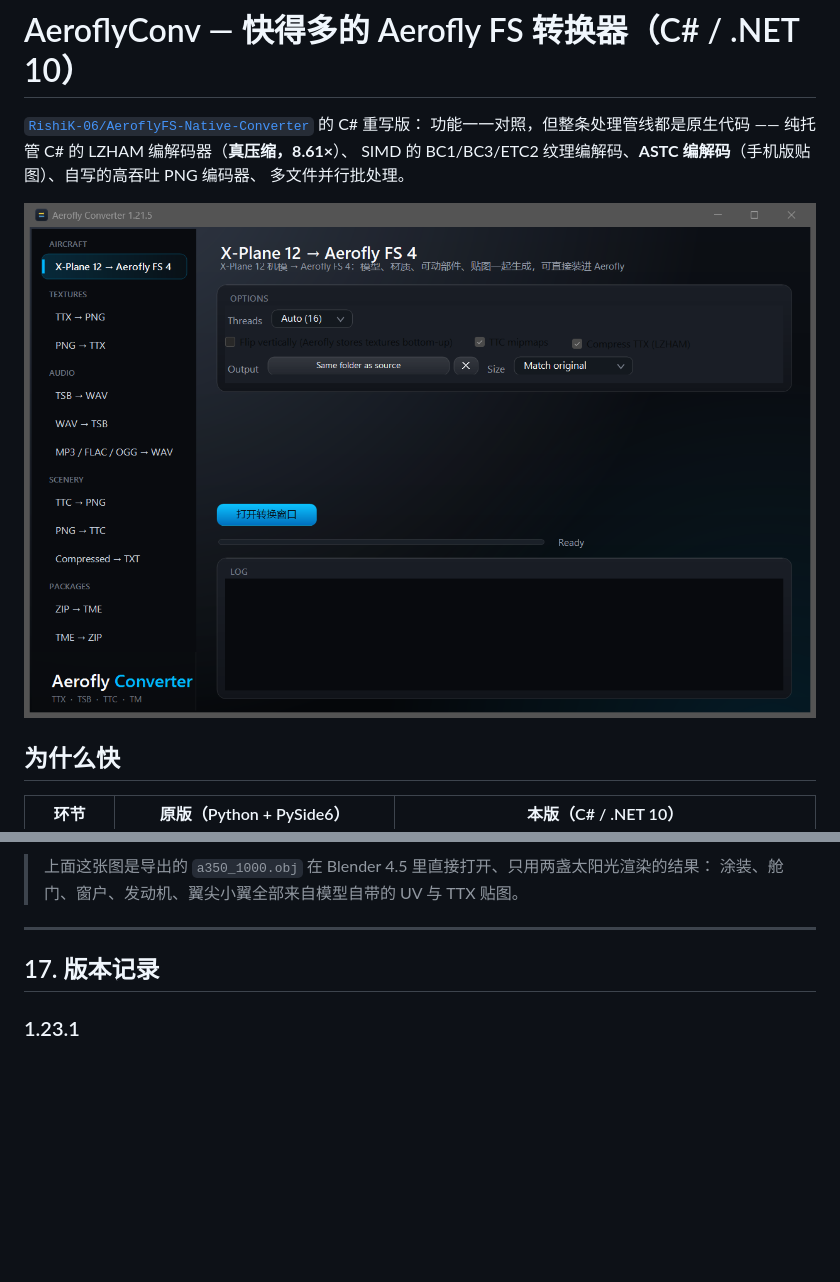
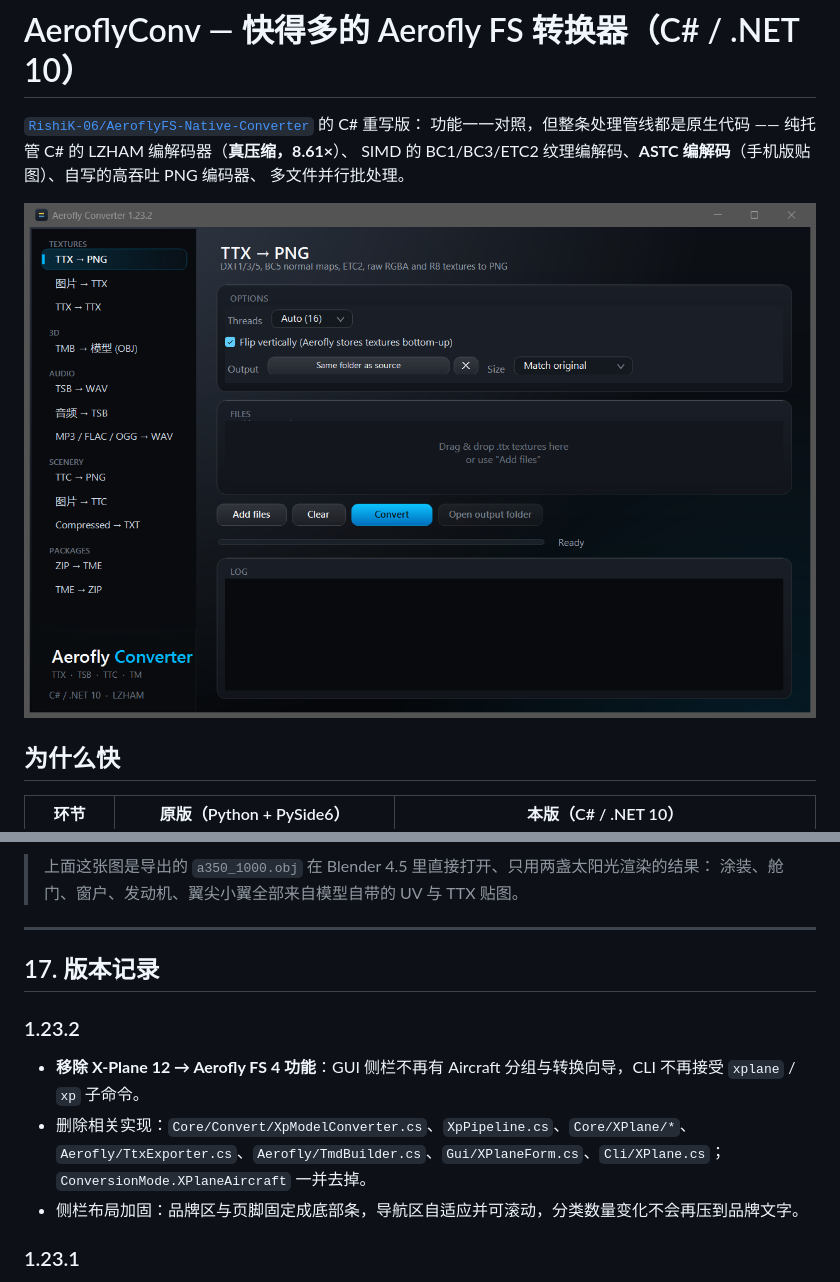
Before and after one commit to Serein949/HorizonConverter, a Markdown page: README.md, 2 parts joined by grey strips. Drawn GitHub-style; pictures changed too: docs/screenshot.png; blank space fills up the shorter version.

Commit message:
1.23.2: remove the X-Plane 12 -> Aerofly FS 4 conversion; sidebar brand/footer layout hardening

```diff
--- a/README.md
+++ b/README.md
@@ -536,6 +536,11 @@ UV 默认不翻转（Aerofly 的模型 UV 已经是 OBJ 约定）；GUI 里的
 
 ## 17. 版本记录
 
+### 1.23.2
+
+* **移除 X-Plane 12 → Aerofly FS 4 功能**：GUI 侧栏不再有 Aircraft 分组与转换向导，CLI 不再接受 `xplane` / `xp` 子命令。
+* 删除相关实现：`Core/Convert/XpModelConverter.cs`、`XpPipeline.cs`、`Core/XPlane/*`、`Aerofly/TtxExporter.cs`、`Aerofly/TmdBuilder.cs`、`Gui/XPlaneForm.cs`、`Cli/XPlane.cs`；`ConversionMode.XPlaneAircraft` 一并去掉。
+* 侧栏布局加固：品牌区与页脚固定成底部条，导航区自适应并可滚动，分类数量变化不会再压到品牌文字。
 ### 1.23.1
 
 * **修复多涂装贴图串味**：同名贴图改由「覆盖率最高的涂装文件夹」统一提供，新增 `--livery <文件夹>` 强制指定。
```
Also changed, not shown: 17 other files.
